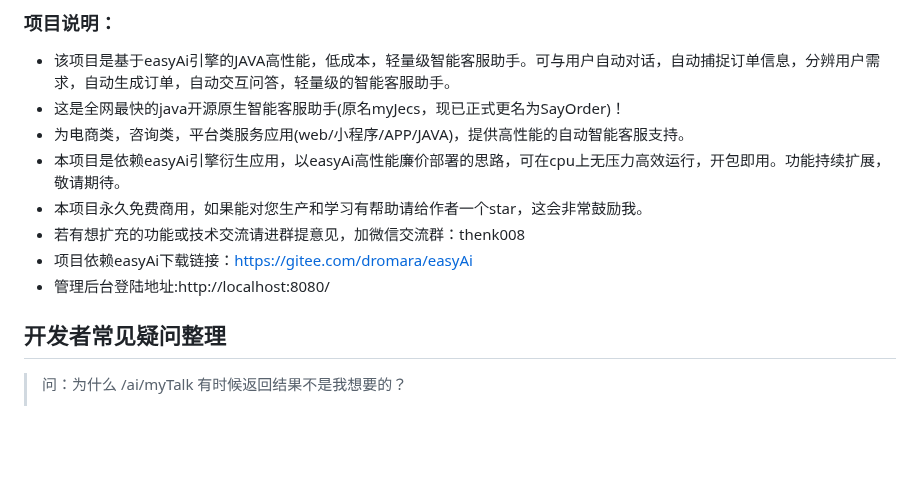
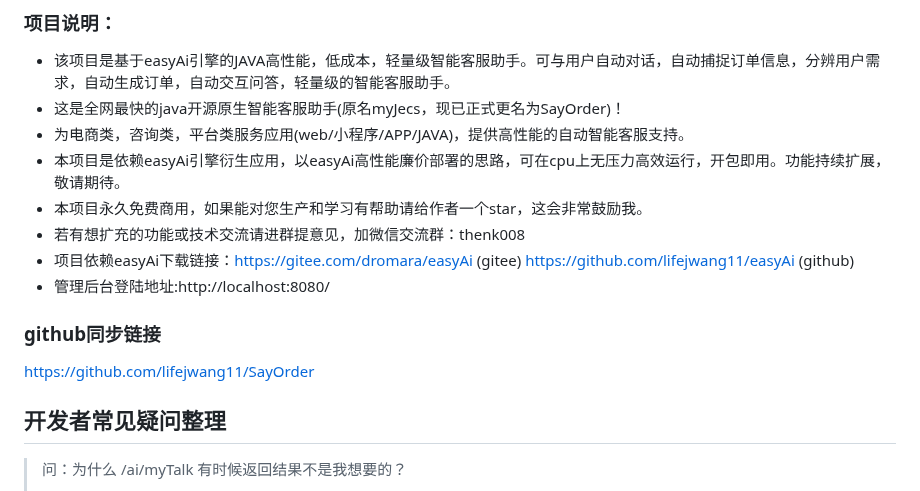
Before and after one commit to lifejwang11/SayOrder, a Markdown page: README.md, the part around the change. Drawn GitHub-style; blank space fills up the shorter version.

Commit message:
add github link

```diff
--- a/README.md
+++ b/README.md
@@ -7,8 +7,10 @@
 * 本项目是依赖easyAi引擎衍生应用，以easyAi高性能廉价部署的思路，可在cpu上无压力高效运行，开包即用。功能持续扩展，敬请期待。
 * 本项目永久免费商用，如果能对您生产和学习有帮助请给作者一个star，这会非常鼓励我。
 * 若有想扩充的功能或技术交流请进群提意见，加微信交流群：thenk008
-* 项目依赖easyAi下载链接：https://gitee.com/dromara/easyAi
+* 项目依赖easyAi下载链接：https://gitee.com/dromara/easyAi (gitee)  https://github.com/lifejwang11/easyAi (github)
 * 管理后台登陆地址:http://localhost:8080/
+### github同步链接
+https://github.com/lifejwang11/SayOrder
 ## 开发者常见疑问整理
 > 问：为什么 /ai/myTalk 有时候返回结果不是我想要的？
 >>——这是因为SQL脚本里，作者提供用来演示语句生成的训练样本数量太少，只有不到二十条，只能用作教学演示，会出现不好的回复也是很正常的。若生产使用请扩充自己的训练样本库！
```
